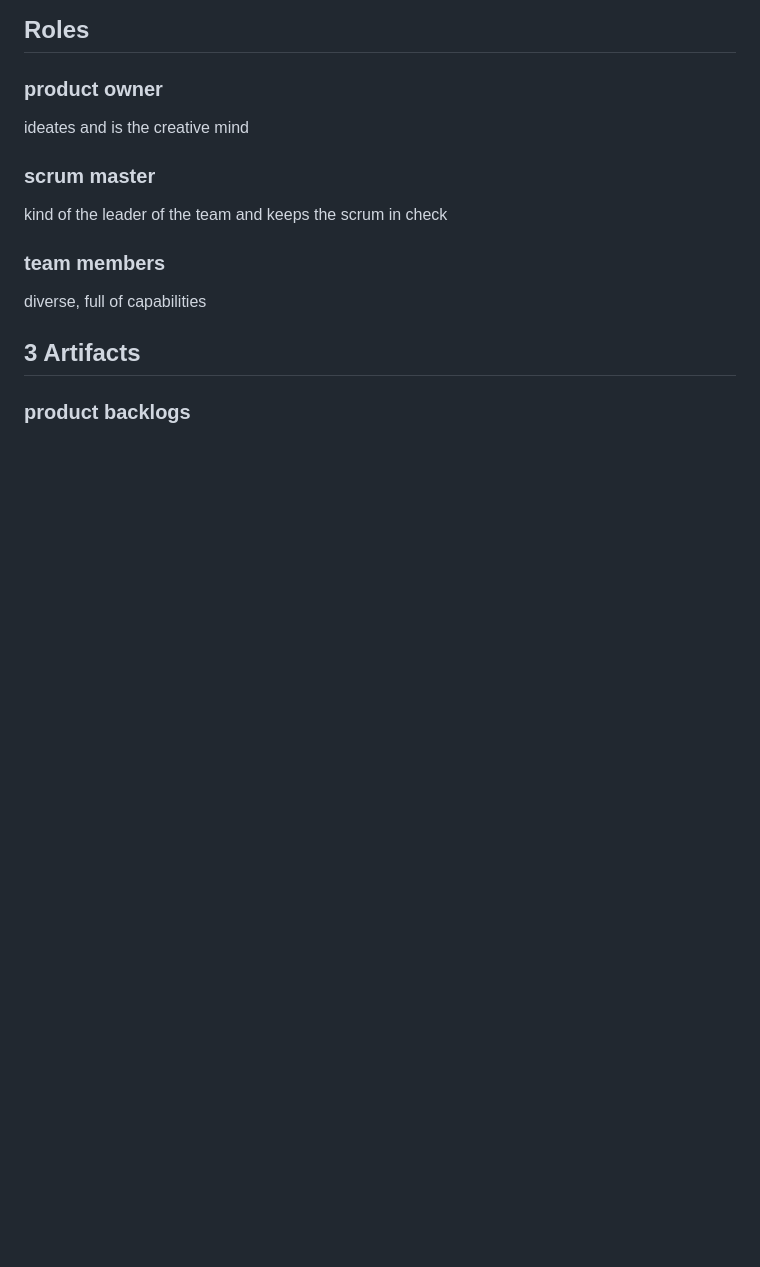
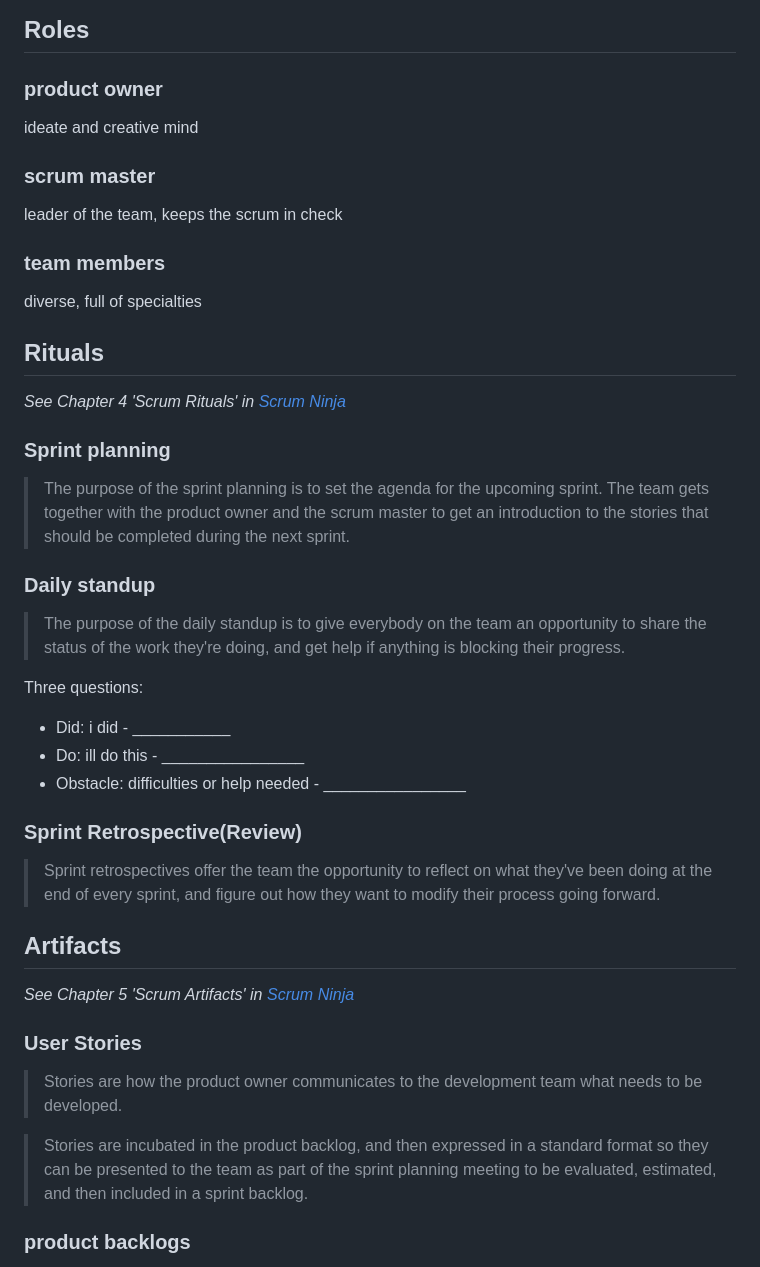
Before and after one commit to KaungSithuLinn/cp3405, a Markdown page: README.md, the part around the change printed below. Rendered like a GitHub page; blank space fills up the shorter version.

```diff
--- a/README.md
+++ b/README.md
@@ -5,14 +14,37 @@ plan $\rightarrow$ build $\rightarrow$ test $\rightarrow$ review $\Rightarrow$ o
 
 ## Roles
 ### product owner
-ideates and is the creative mind
+ideate and creative mind
 
 ### scrum master
-kind of the leader of the team and keeps the scrum in check
+leader of the team, keeps the scrum in check
 
 ### team members
-diverse, full of capabilities
+diverse, full of specialties
 
 
-## 3 Artifacts
+## Rituals
+*See Chapter 4 'Scrum Rituals' in [Scrum Ninja](./resource/ScrumNinja.pdf)*
+### Sprint planning
+> The purpose of the sprint planning is to set the agenda for the upcoming sprint. The team gets together with the product owner and the scrum master to get an introduction to the stories that should be completed during the next sprint.
+
+### Daily standup
+>The purpose of the daily standup is to give everybody on the team an opportunity to share the status of the work they're doing, and get help if anything is blocking their progress.
+
+Three questions:
+- Did: i did - ___________
+- Do: ill do this - ________________
+- Obstacle: difficulties or help needed - ________________
+
+### Sprint Retrospective(Review)
+> Sprint retrospectives offer the team the opportunity to reflect on what they've been doing at the end of every sprint, and figure out how they want to modify their process going forward.
+
+
+## Artifacts
+*See Chapter 5 'Scrum Artifacts' in [Scrum Ninja](./resource/ScrumNinja.pdf)*
+### User Stories
+> Stories are how the product owner communicates to the development team what needs to be developed.
+
+> Stories are incubated in the product backlog, and then expressed in a standard format so they can be presented to the team as part of the sprint planning meeting to be evaluated, estimated, and then included in a sprint backlog.
+
 ### product backlogs
```
Also changed, not shown: other parts of README.md (+59 -17 lines), images/burndown_chart.png (added), images/scrum_board.png (added), images/velocity_chart.png (added).
